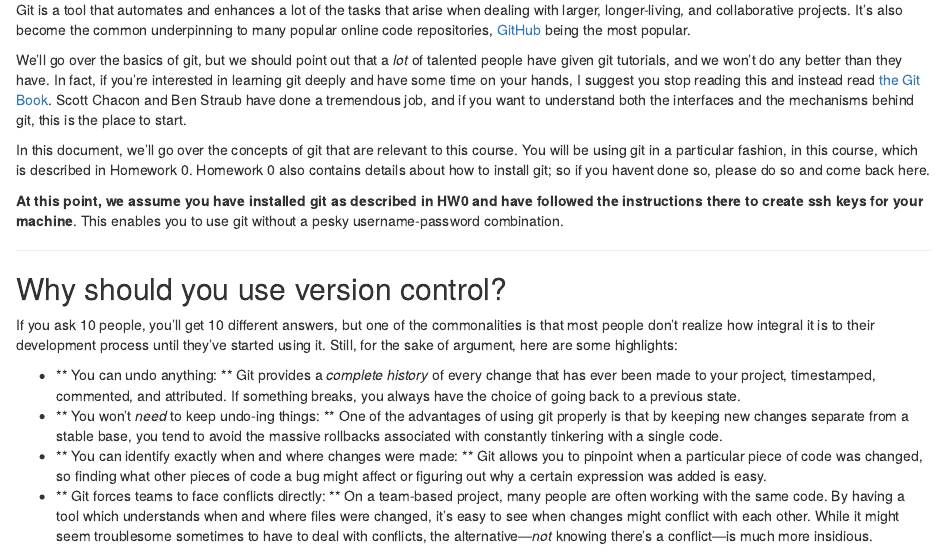
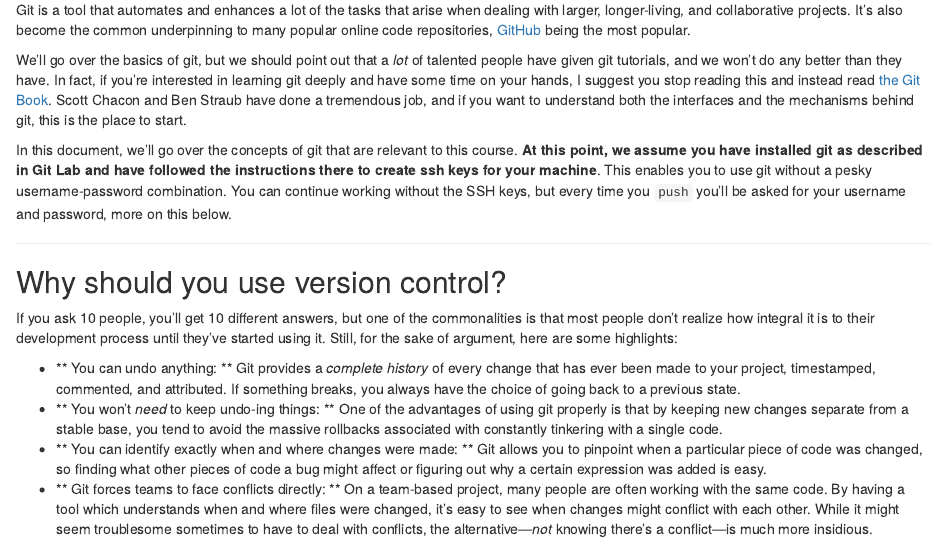
Before and after one commit to lfcampos/BIO260-Git-tutorial, an R Markdown document (VC_lab.Rmd): the page in a window 1100 px wide, from 210 px down. The pictures show the output file VC_lab.html that the author committed with the source, opened offline.

Commit message:
more minor edits

```diff
--- a/VC_lab.Rmd
+++ b/VC_lab.Rmd
@@ -1,3 +1,7 @@
+---
+output: html_document
+---
+
 # Version Control with Git
 
 **This tutorial is largely based on the following repositories**:
@@ -13,10 +17,7 @@ Git is a tool that automates and enhances a lot of the tasks that arise when dea
 
 We'll go over the basics of git, but we should point out that a *lot* of talented people have given git tutorials, and we won't do any better than they have. In fact, if you're interested in learning git deeply and have some time on your hands, I suggest you stop reading this and instead read [the Git Book](http://git-scm.com/book/en/v2). Scott Chacon and Ben Straub have done a tremendous job, and if you want to understand both the interfaces and the mechanisms behind git, this is the place to start.
 
-In this document, we'll go over the concepts of git that are relevant to this course. You will be using git in a particular fashion, in this course, which is described in Homework 0. Homework 0 also contains details about how to install git; so if you havent done so, please do so and come back here.
-
-
-**At this point, we assume you have installed git as described in HW0 and have followed the instructions there to create ssh keys for your machine**. This enables you to use git without a pesky username-password combination.
+In this document, we'll go over the concepts of git that are relevant to this course. **At this point, we assume you have installed git as described in Git Lab and have followed the instructions there to create ssh keys for your machine**. This enables you to use git without a pesky username-password combination. You can continue working without the SSH keys, but every time you `push` you'll be asked for your username and password, more on this below.
 
 ----
 
```
Also changed, not shown: VC_lab.html, VC_lab.Rmd (2 more changed lines).
